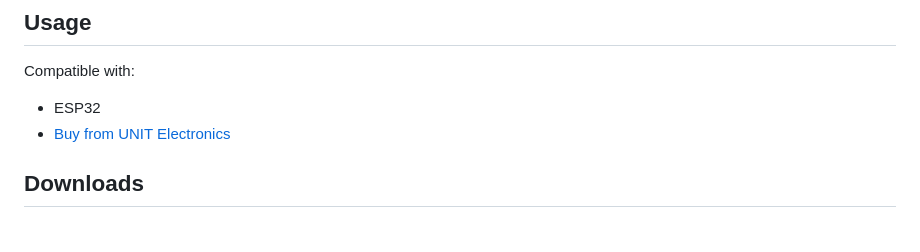
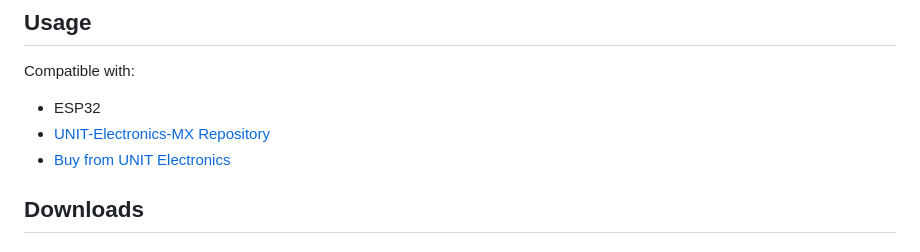
Before and after one commit to UNIT-Electronics-MX/unit_bmm150_magnetometer, a Markdown page: software/documentation/README.md, the part around the change. GitHub-like rendering.

Commit message:
chore: add link to unit repository

```diff
--- a/software/documentation/README.md
+++ b/software/documentation/README.md
@@ -94,6 +94,7 @@ The BMM150 measures the magnetic field in three perpendicular axes (X, Y, Z), al
 Compatible with:
 
 - ESP32
+- [UNIT-Electronics-MX Repository](https://github.com/UNIT-Electronics-MX)
 - [Buy from UNIT Electronics](https://www.uelectronics.com)
 
 ## Downloads
```
